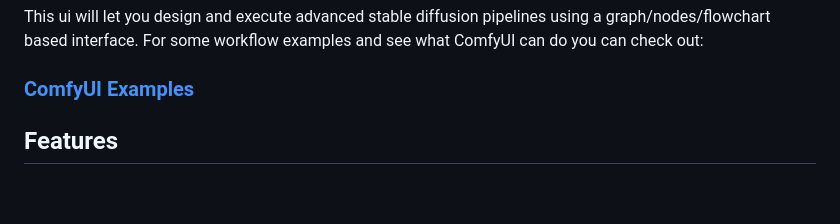
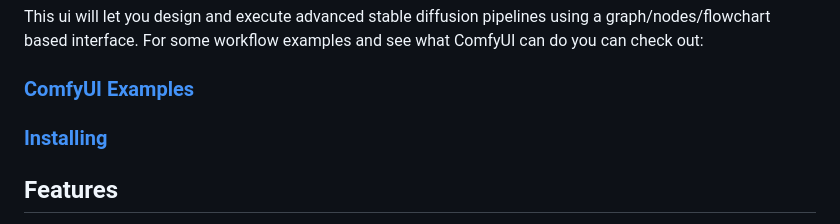
Before and after one commit to bestappsandcodereviews9/ComfyUI, a Markdown page: README.md, the part around the change. GitHub-like rendering; blank space fills up the shorter version.

Commit message:
Add "Installing" link to top of readme.

```diff
--- a/README.md
+++ b/README.md
@@ -6,6 +6,8 @@ A powerful and modular stable diffusion GUI and backend.
 
 This ui will let you design and execute advanced stable diffusion pipelines using a graph/nodes/flowchart based interface. For some workflow examples and see what ComfyUI can do you can check out:
 ### [ComfyUI Examples](https://comfyanonymous.github.io/ComfyUI_examples/)
+
+### [Installing](#installing)
 
 ## Features
 - Nodes/graph/flowchart interface to experiment and create complex Stable Diffusion workflows without needing to code anything.
```
